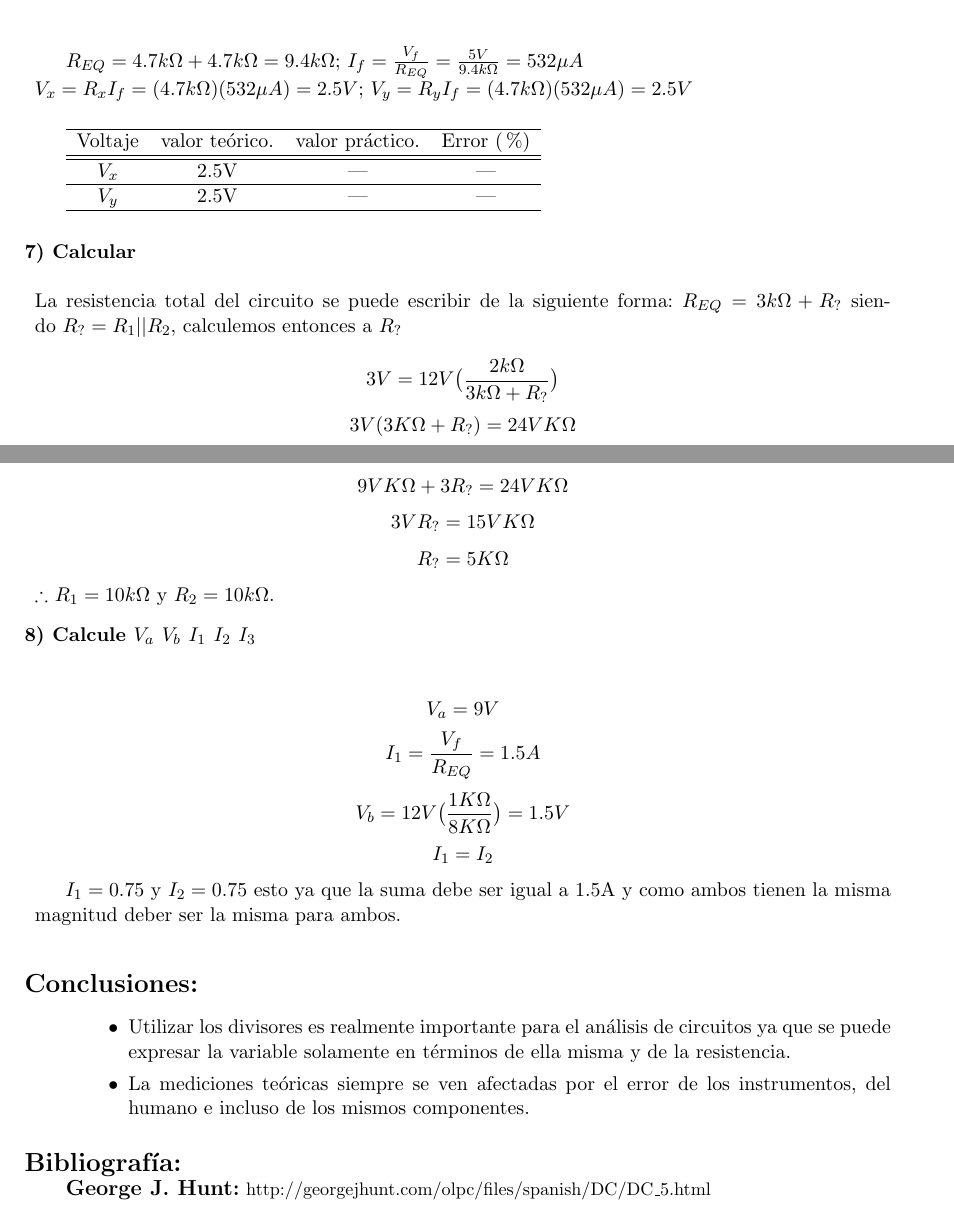
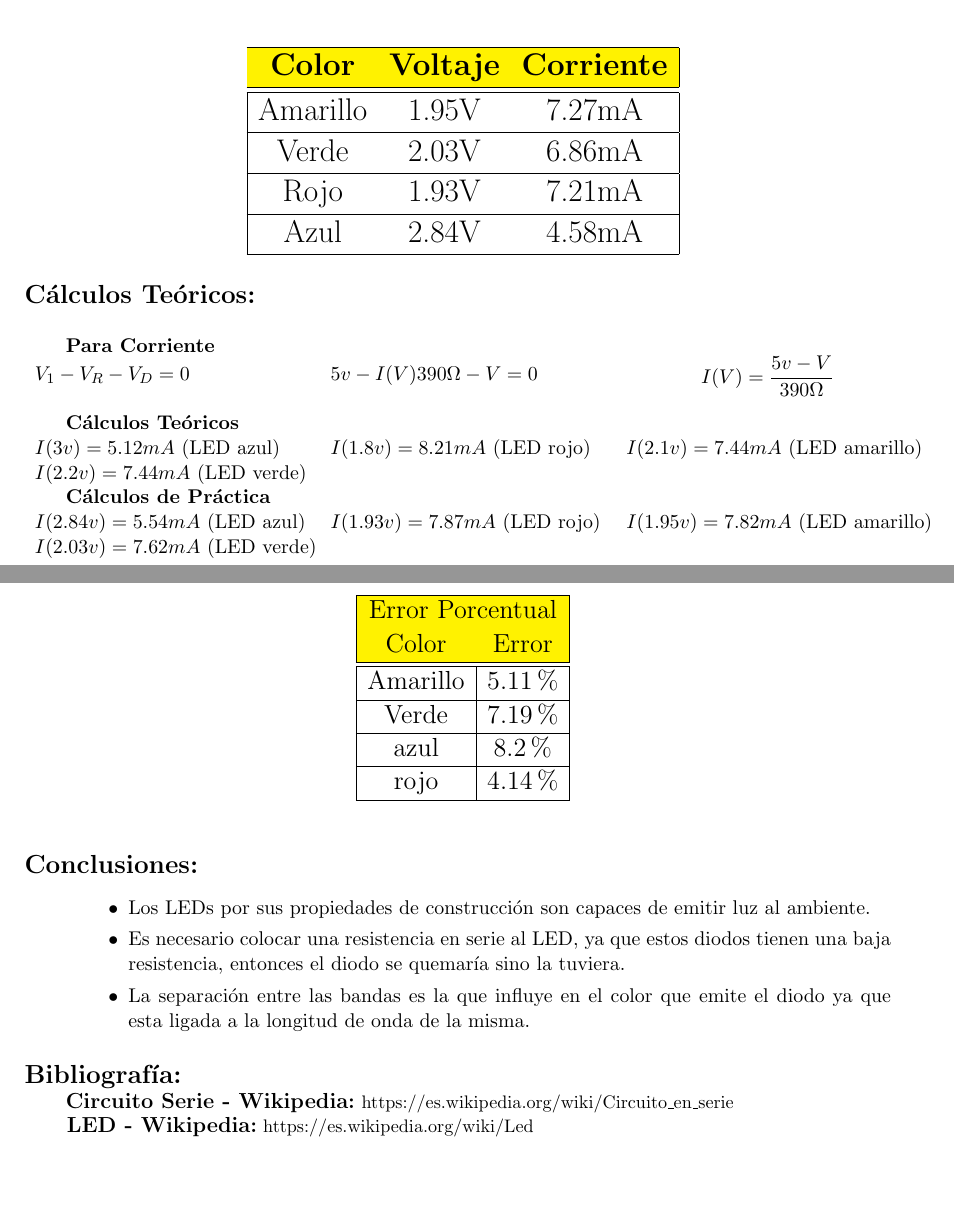
Before and after one commit to BenyaminGaleano/report, a LaTeX document (report.tex): two parts of pages 3 and 4 of 4 before the commit and two parts of pages 2 and 3 of 3 after it, joined at a grey line, cut at the place of the change, the shorter picture padded with empty space. Compiled offline with pdfLaTeX.

Commit message:
Comandos Nuevos

```diff
--- a/report.tex
+++ b/report.tex
@@ -20,6 +20,11 @@
 		#1
 	\end{center}
 } %abreviatura para el ambiente center
+\newcommand{\Page}[3][c]{
+	\begin{minipage}[#1]{#2\textwidth}
+		#3
+	\end{minipage}
+}
 \renewcommand{\labelenumi}{$\bullet$}
 \newenvironment{enumTab}{\begin{enumerate}[label=]\item \begin{enumerate}[label=$\bullet$]}{\end{enumerate}\end{enumerate}} %comando para realizar enumeraciones con cierto margen
 \newenvironment{block}[1]{\hspace{-0.8 cm}\textbf{\Large #1}}{\vspace{3 mm}} %ambiente importante que define una parte del reporte.
@@ -96,5 +178,61 @@
+	\vspace*{0.6cm}
+	\Center{
+		\LARGE
+		\begin{tabular}{|ccc|}
+			\hline
+			\rowcolor{yellow}
+			\textbf{Color}&\textbf{Voltaje}&\textbf{Corriente}\\
+			\hline
+			\hline
+			Amarillo&1.95V&7.27mA\\\hline
+			Verde&2.03V&6.86mA\\\hline
+			Rojo&1.93V&7.21mA\\\hline
+			Azul&2.84V&4.58mA\\\hline
+		\end{tabular}
+	}
 
 	\end{block}
 
+	%%%%%%%%%%%%%%%%%%%%%%%%%%%%%%%%%%%%%
+	%%%%%%%%% CALCULOS TEORICOS %%%%%%%%%
+	%%%%%%%%%%%%%%%%%%%%%%%%%%%%%%%%%%%%%
+	\begin{block}{C\'alculos Te\'oricos:\\}
 
-	\begin{block}{C'alculos Te'oricos:\\}
+		\textbf{Para Corriente}\\
+		\Page{.33}{$V_1-V_R-V_D=0$}
+		\Page{.33}{$5v-I(V)390\Omega-V=0$}
+		\Page{.33}{$$I(V)=\frac{5v-V}{390\Omega}$$}
+
+		\textbf{C\'alculos Te\'oricos}\\
+		\Page{.33}{$I(3v)=5.12mA$ (LED azul)}
+		\Page{.33}{$I(1.8v)=8.21mA$ (LED rojo)}
+		\Page{.35}{$I(2.1v)=7.44mA$ (LED amarillo)}
+		\Page{.33}{$I(2.2v)=7.44mA$ (LED verde)}
+
+		\textbf{C\'alculos de Pr\'actica}\\
+		\Page{.33}{$I(2.84v)=5.54mA$ (LED azul)}
+		\Page{.33}{$I(1.93v)=7.87mA$ (LED rojo)}
+		\Page{.38}{$I(1.95v)=7.82mA$ (LED amarillo)}
+		\Page{.33}{$I(2.03v)=7.62mA$ (LED verde)}
+
+		\vspace{.5cm}
+		\Large
+		\Center{
+			\begin{tabular}{|c|c|}
+				\hline
+				\rowcolor{yellow}
+				\multicolumn{2}{|c|}{Error Porcentual}\\
+				\hline
+				\rowcolor{yellow}
+				Color&Error\\
+				\hline
+				\hline
+				Amarillo&5.11\%\\
+				\hline
+				Verde&7.19\%\\
+				\hline
+				azul&8.2\%\\
+				\hline
+				rojo&4.14\%\\
+				\hline
+			\end{tabular}
@@ -120,48 +242,25 @@
-	\end{question}
-
-	\begin{question}{6}{mismos calculos del inciso 4, pero con \(R_x = 4.7k\Omega\)}
-
-	\(R_{EQ}=4.7k\Omega+4.7k\Omega=9.4k\Omega\); \(I_f=\frac{V_f}{R_{EQ}}=\frac{5V}{9.4k\Omega}=532\mu A\)\\
-	\(V_x=R_xI_f=(4.7k\Omega)(532\mu A)=2.5V\); \(V_y=R_yI_f=(4.7k\Omega)(532\mu A)=2.5V\)
-
-	\vspace{.5 cm}
-	\begin{tabular}{cccc}
-	\hline
-	Voltaje & valor te'orico. & valor pr'actico. & Error (\%)\\
-	\hline\hline
-	\(V_x\) & 2.5V & --- & ---\\
-	\hline
-	\(V_y\) & 2.5V & --- & ---\\
-	\hline
-	\end{tabular}
-	\end{question}
-
-	\vspace{3 mm}
-	\begin{question}{7}{Calcular}
-	La resistencia total del circuito se puede escribir de la siguiente forma: \(R_{EQ}=3k\Omega+R_?\) siendo \(R_?=R_1||R_2\), calculemos entonces a \(R_?\)\\
-	\[3V=12V\bigl( \frac{2k\Omega}{3k\Omega+R_?} \bigr)\] \[3V(3K\Omega + R_?)=24VK\Omega\] \[9VK\Omega +3R_?=24VK\Omega\] \[3VR_?=15VK\Omega\] \[R_?=5K\Omega\] \(\therefore\) \(R_1=10k\Omega\) y \(R_2=10k\Omega\).
-	\end{question}
-
-	\begin{question}{8}{Calcule  \(V_a\) \(V_b\) \(I_1\) \(I_2\) \(I_3\)}
-	\[V_a = 9V\]
-	\[I_1 = \frac{V_f}{R_{EQ}}=1.5A\]
-	\[V_b = 12V\bigl(\frac{1K\Omega}{8K\Omega}\bigr)=1.5V\]
-	\[I_1=I_2\]
-	\hfill\(I_1 = 0.75\) y \(I_2 = 0.75\) esto ya que la suma debe ser igual a 1.5A y como ambos tienen la misma magnitud deber ser la misma para ambos.\hspace*{\fill}
-	\end{question}
 	\end{block}
 
+	%%%%%%%%%%%%%%%%%%%%%%%%%%%%%%%%%%%%%
+	%%%%%%%%%%% CONCLUSIONES %%%%%%%%%%%%
+	%%%%%%%%%%%%%%%%%%%%%%%%%%%%%%%%%%%%%
 	\vspace{3 mm}
 	\begin{block}{Conclusiones:}
 	\begin{enumTab}
-	\item Utilizar los divisores es realmente importante para el an'alisis de circuitos ya que se puede expresar la variable solamente en t'erminos de ella misma y de la resistencia.
-	\item La mediciones te'oricas siempre se ven afectadas por el error de los instrumentos, del humano e incluso de los mismos componentes.
+		\item Los LEDs por sus propiedades de construcci\'on son capaces de emitir luz al ambiente.
+		\item Es necesario colocar una resistencia en serie al LED, ya que estos diodos tienen una baja resistencia, entonces el diodo se quemar\'ia sino la tuviera.
+		\item La separaci\'on entre las bandas es la que influye en el color que emite el diodo ya que esta ligada a la longitud de onda de la misma.
 	\end{enumTab}
 	\end{block}
 
+
+	%%%%%%%%%%%%%%%%%%%%%%%%%%%%%%%%%%%%%
+	%%%%%%%%%%% BIBLIOGRAFIA %%%%%%%%%%%%
+	%%%%%%%%%%%%%%%%%%%%%%%%%%%%%%%%%%%%%
 	\begin{block}{Bibliograf'ia:}
 
-		\bib{George J. Hunt}{http://georgejhunt.com/olpc/files/spanish/DC/DC\_5.html}
+		\bib{Circuito Serie - Wikipedia}{https://es.wikipedia.org/wiki/Circuito\_en\_serie}
+		\hspace*{.5cm}\bib{LED - Wikipedia}{https://es.wikipedia.org/wiki/Led}
 	\end{block}
 
 \end{document}
```
Also changed, not shown: report.tex (139 more changed lines). Lines whose indentation alone changed are shown as unchanged.
